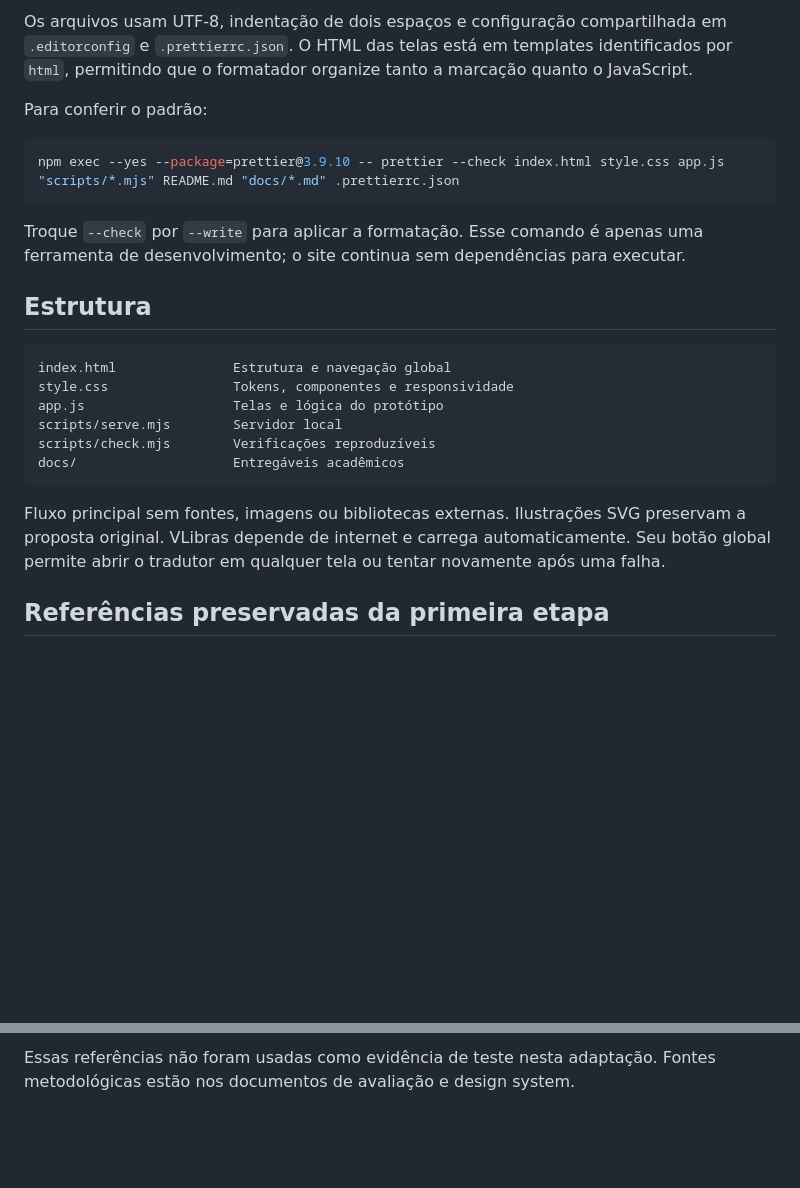
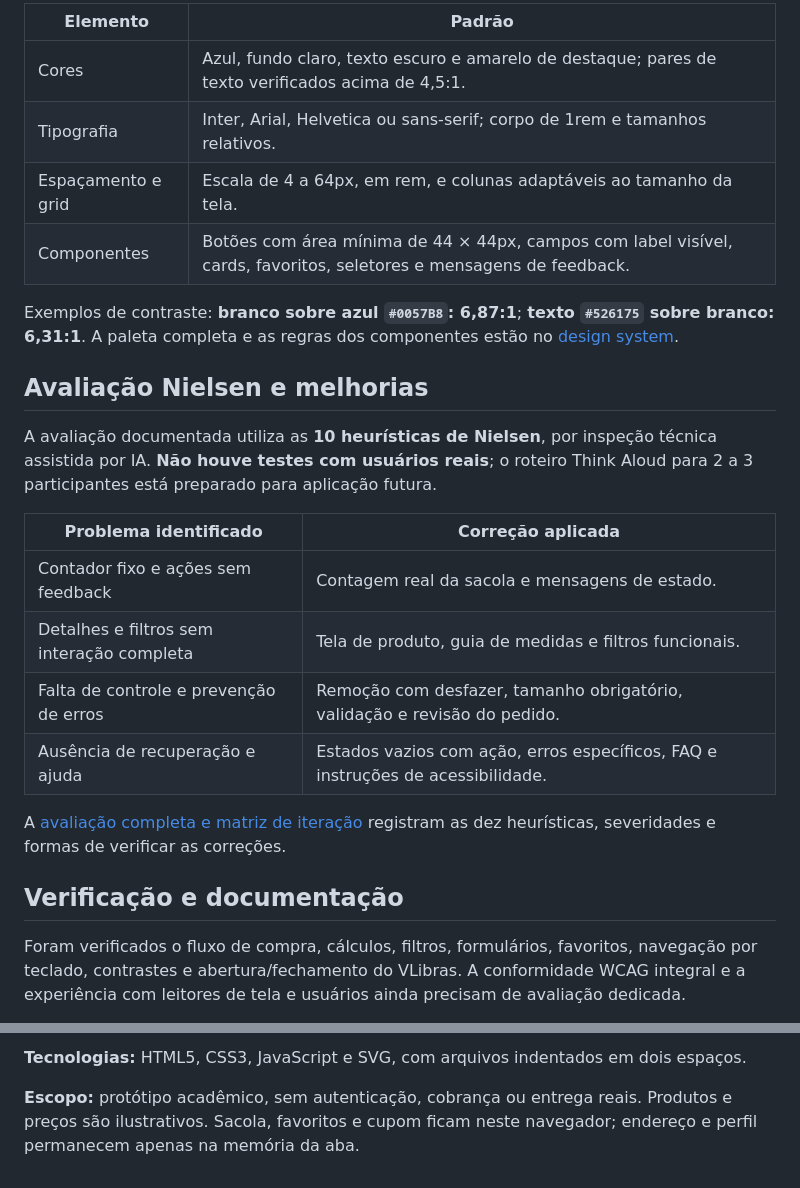
Before and after one commit to henriqueplech/camisas_IHC, a Markdown page: README.md, 2 parts joined by grey strips. Drawn GitHub-style; blank space fills up the shorter version.

````diff
--- a/README.md
+++ b/README.md
@@ -48,26 +41,27 @@ Verifica telas, lógica, validação, rotas, valores em centavos e contrastes. N
 
-Os arquivos usam UTF-8, indentação de dois espaços e configuração compartilhada em `.editorconfig` e `.prettierrc.json`. O HTML das telas está em templates identificados por `html`, permitindo que o formatador organize tanto a marcação quanto o JavaScript.
+| Elemento           | Padrão                                                                                                              |
+| ------------------ | ------------------------------------------------------------------------------------------------------------------- |
+| Cores              | Azul, fundo claro, texto escuro e amarelo de destaque; pares de texto verificados acima de 4,5:1.                   |
+| Tipografia         | Inter, Arial, Helvetica ou sans-serif; corpo de 1rem e tamanhos relativos.                                          |
+| Espaçamento e grid | Escala de 4 a 64px, em rem, e colunas adaptáveis ao tamanho da tela.                                                |
+| Componentes        | Botões com área mínima de 44 × 44px, campos com label visível, cards, favoritos, seletores e mensagens de feedback. |
 
-Para conferir o padrão:
+Exemplos de contraste: **branco sobre azul `#0057B8`: 6,87:1**; **texto `#526175` sobre branco: 6,31:1**. A paleta completa e as regras dos componentes estão no [design system](docs/DESIGN-SYSTEM.md).
 
-```powershell
-npm exec --yes --package=prettier@3.9.10 -- prettier --check index.html style.css app.js "scripts/*.mjs" README.md "docs/*.md" .prettierrc.json
-```
+## Avaliação Nielsen e melhorias
 
-Troque `--check` por `--write` para aplicar a formatação. Esse comando é apenas uma ferramenta de desenvolvimento; o site continua sem dependências para executar.
+A avaliação documentada utiliza as **10 heurísticas de Nielsen**, por inspeção técnica assistida por IA. **Não houve testes com usuários reais**; o roteiro Think Aloud para 2 a 3 participantes está preparado para aplicação futura.
 
-## Estrutura
+| Problema identificado                     | Correção aplicada                                                               |
+| ----------------------------------------- | ------------------------------------------------------------------------------- |
+| Contador fixo e ações sem feedback        | Contagem real da sacola e mensagens de estado.                                  |
+| Detalhes e filtros sem interação completa | Tela de produto, guia de medidas e filtros funcionais.                          |
+| Falta de controle e prevenção de erros    | Remoção com desfazer, tamanho obrigatório, validação e revisão do pedido.       |
+| Ausência de recuperação e ajuda           | Estados vazios com ação, erros específicos, FAQ e instruções de acessibilidade. |
 
-```text
-index.html               Estrutura e navegação global
-style.css                Tokens, componentes e responsividade
-app.js                   Telas e lógica do protótipo
-scripts/serve.mjs        Servidor local
-scripts/check.mjs        Verificações reproduzíveis
-docs/                    Entregáveis acadêmicos
-```
+A [avaliação completa e matriz de iteração](docs/AVALIACAO-IHC.md) registram as dez heurísticas, severidades e formas de verificar as correções.
 
-Fluxo principal sem fontes, imagens ou bibliotecas externas. Ilustrações SVG preservam a proposta original. VLibras depende de internet e carrega automaticamente. Seu botão global permite abrir o tradutor em qualquer tela ou tentar novamente após uma falha.
+## Verificação e documentação
 
-## Referências preservadas da primeira etapa
+Foram verificados o fluxo de compra, cálculos, filtros, formulários, favoritos, navegação por teclado, contrastes e abertura/fechamento do VLibras. A conformidade WCAG integral e a experiência com leitores de tela e usuários ainda precisam de avaliação dedicada.
 
@@ -76,2 +70,4 @@ Fluxo principal sem fontes, imagens ou bibliotecas externas. Ilustrações SVG p
 
-Essas referências não foram usadas como evidência de teste nesta adaptação. Fontes metodológicas estão nos documentos de avaliação e design system.
+**Tecnologias:** HTML5, CSS3, JavaScript e SVG, com arquivos indentados em dois espaços.
+
+**Escopo:** protótipo acadêmico, sem autenticação, cobrança ou entrega reais. Produtos e preços são ilustrativos. Sacola, favoritos e cupom ficam neste navegador; endereço e perfil permanecem apenas na memória da aba.
````
Also changed, not shown: other parts of README.md (+27 -34 lines).
